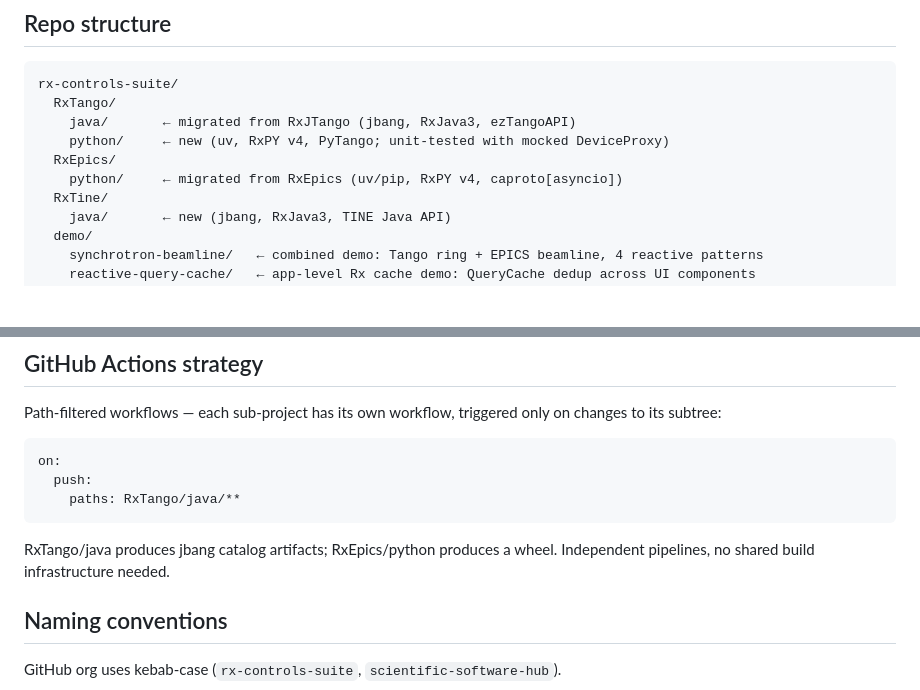
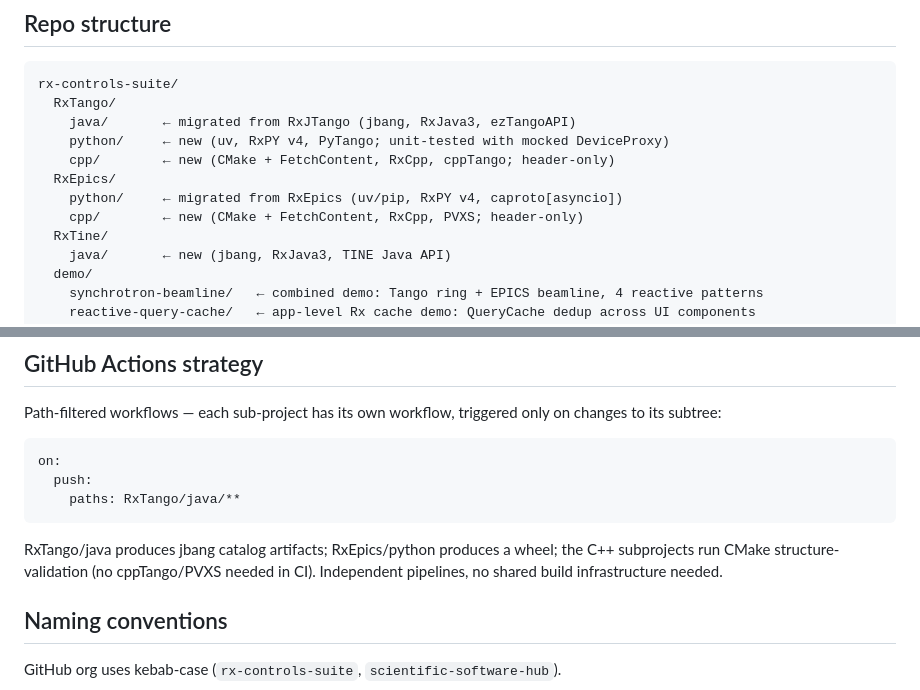
Before and after one commit to scientific-software-hub/rx-controls-suite, a Markdown page: CLAUDE.md, 2 parts joined by grey strips. Drawn GitHub-style; blank space fills up the shorter version.

````diff
--- a/CLAUDE.md
+++ b/CLAUDE.md
@@ -13,8 +13,10 @@ rx-controls-suite/
   RxTango/
     java/       ← migrated from RxJTango (jbang, RxJava3, ezTangoAPI)
     python/     ← new (uv, RxPY v4, PyTango; unit-tested with mocked DeviceProxy)
+    cpp/        ← new (CMake + FetchContent, RxCpp, cppTango; header-only)
   RxEpics/
     python/     ← migrated from RxEpics (uv/pip, RxPY v4, caproto[asyncio])
+    cpp/        ← new (CMake + FetchContent, RxCpp, PVXS; header-only)
   RxTine/
     java/       ← new (jbang, RxJava3, TINE Java API)
   demo/
@@ -108,7 +141,7 @@ on:
     paths: RxTango/java/**
 ```
 
-RxTango/java produces jbang catalog artifacts; RxEpics/python produces a wheel. Independent pipelines, no shared build infrastructure needed.
+RxTango/java produces jbang catalog artifacts; RxEpics/python produces a wheel; the C++ subprojects run CMake structure-validation (no cppTango/PVXS needed in CI). Independent pipelines, no shared build infrastructure needed.
 
 ## Naming conventions
 
````
Also changed, not shown: other parts of CLAUDE.md (+33 -2 lines).
